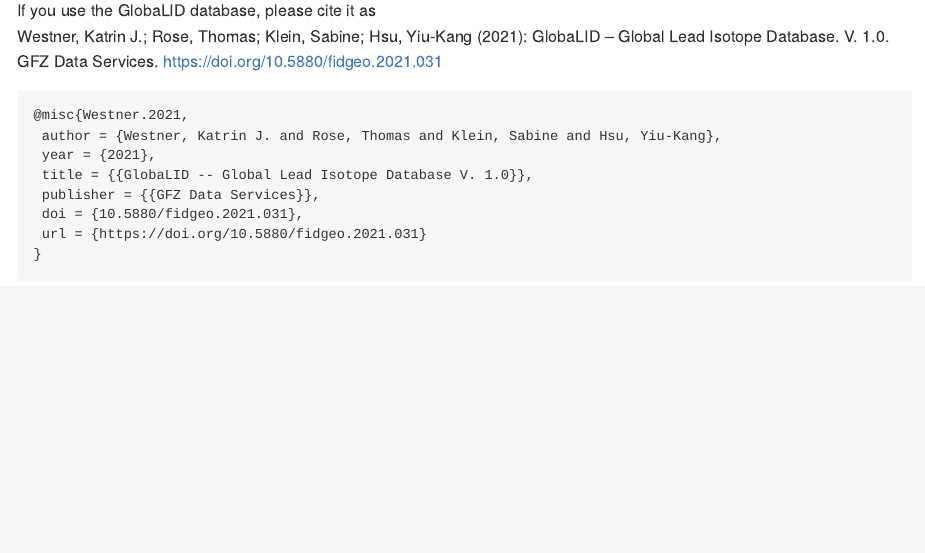
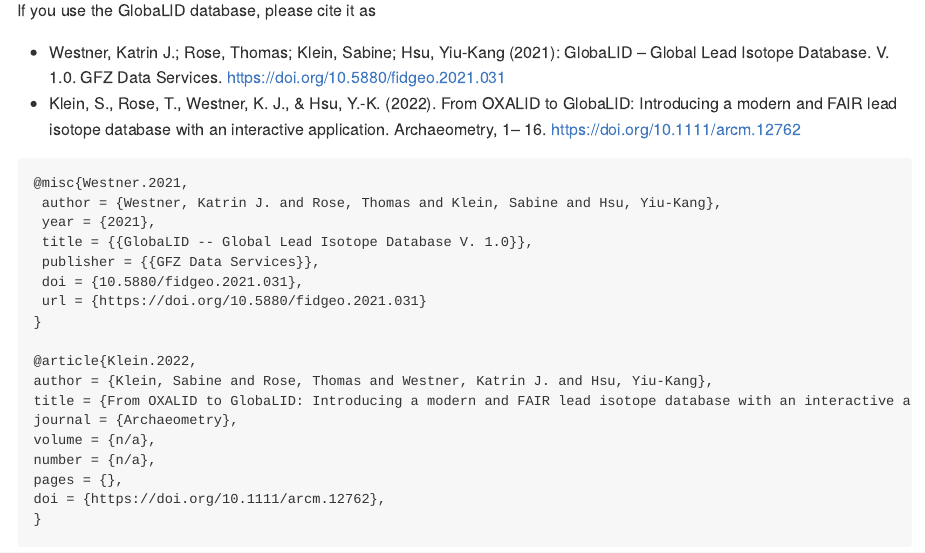
Before and after one commit to archmetalDBM/GlobaLID-database, an R Markdown document (README.Rmd): the page in a window 1100 px wide, from 680 px down. Rendered offline with R 4.5, knitr and Pandoc, with nearby package versions; some code elsewhere in the file could not run offline; badge pictures from the web are left out.

Commit message:
add new publication

````diff
--- a/README.Rmd
+++ b/README.Rmd
@@ -56,7 +56,9 @@
 
 # How to cite
 If you use the GlobaLID database, please cite it as
-Westner, Katrin J.; Rose, Thomas; Klein, Sabine; Hsu, Yiu-Kang (2021): GlobaLID – Global Lead Isotope Database. V. 1.0. GFZ Data Services. [https://doi.org/10.5880/fidgeo.2021.031](https://doi.org/10.5880/fidgeo.2021.031)
+
+* Westner, Katrin J.; Rose, Thomas; Klein, Sabine; Hsu, Yiu-Kang (2021): GlobaLID – Global Lead Isotope Database. V. 1.0. GFZ Data Services. [https://doi.org/10.5880/fidgeo.2021.031](https://doi.org/10.5880/fidgeo.2021.031)
+* Klein, S., Rose, T., Westner, K. J., & Hsu, Y.-K. (2022). From OXALID to GlobaLID: Introducing a modern and FAIR lead isotope database with an interactive application. Archaeometry, 1– 16. [https://doi.org/10.1111/arcm.12762](https://doi.org/10.1111/arcm.12762)
 
 ```
 @misc{Westner.2021,
@@ -66,6 +68,16 @@
  publisher = {{GFZ Data Services}},
  doi = {10.5880/fidgeo.2021.031},
  url = {https://doi.org/10.5880/fidgeo.2021.031}
+}
+
+@article{Klein.2022,
+author = {Klein, Sabine and Rose, Thomas and Westner, Katrin J. and Hsu, Yiu-Kang},
+title = {From OXALID to GlobaLID: Introducing a modern and FAIR lead isotope database with an interactive application},
+journal = {Archaeometry},
+volume = {n/a},
+number = {n/a},
+pages = {},
+doi = {https://doi.org/10.1111/arcm.12762},
 }
 ```
 
````
